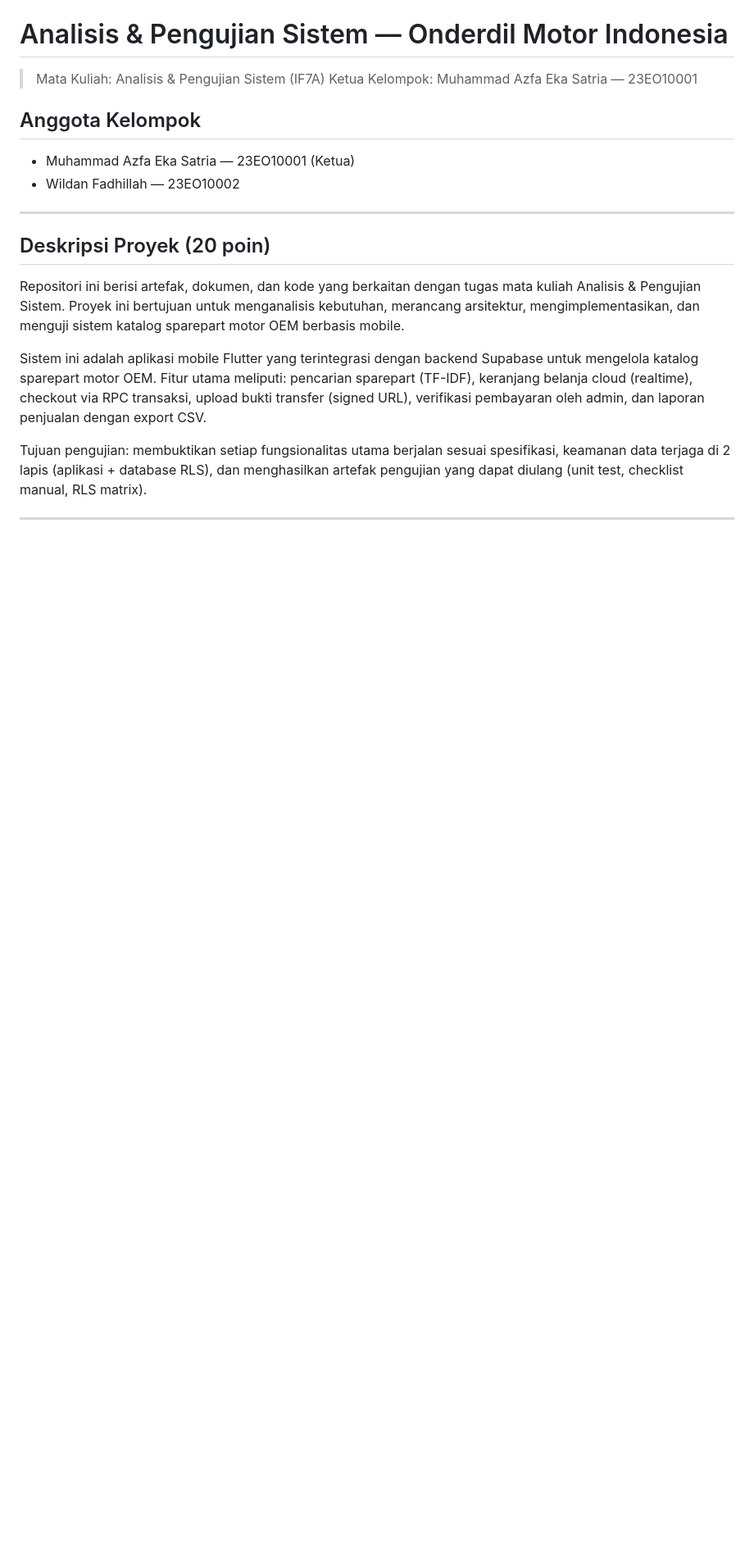
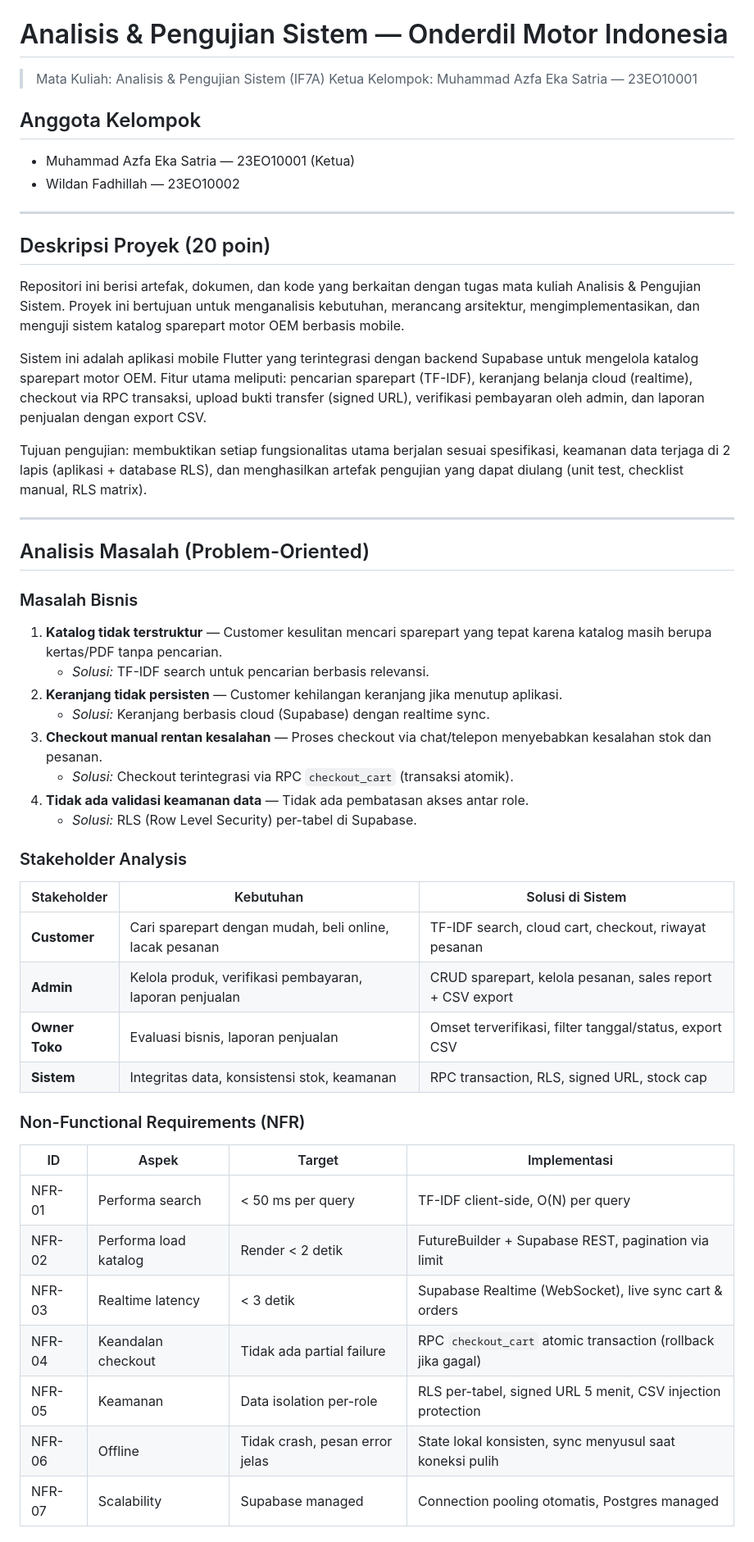
Before and after one commit to UNUGHA-Informatika-26/OnderdilMotorIndonesia, a Markdown page: README.md, the part around one of its changes. Shown at 82% size. Drawn GitHub-style; blank space fills up the shorter version.

```diff
--- a/README.md
+++ b/README.md
@@ -17,3 +17,39 @@ Repositori ini berisi artefak, dokumen, dan kode yang berkaitan dengan tugas mat
 Sistem ini adalah aplikasi mobile Flutter yang terintegrasi dengan backend Supabase untuk mengelola katalog sparepart motor OEM. Fitur utama meliputi: pencarian sparepart (TF-IDF), keranjang belanja cloud (realtime), checkout via RPC transaksi, upload bukti transfer (signed URL), verifikasi pembayaran oleh admin, dan laporan penjualan dengan export CSV.
 
 Tujuan pengujian: membuktikan setiap fungsionalitas utama berjalan sesuai spesifikasi, keamanan data terjaga di 2 lapis (aplikasi + database RLS), dan menghasilkan artefak pengujian yang dapat diulang (unit test, checklist manual, RLS matrix).
+
+---
+
+## Analisis Masalah (Problem-Oriented)
+
+### Masalah Bisnis
+1. **Katalog tidak terstruktur** — Customer kesulitan mencari sparepart yang tepat karena katalog masih berupa kertas/PDF tanpa pencarian.
+   - *Solusi:* TF-IDF search untuk pencarian berbasis relevansi.
+2. **Keranjang tidak persisten** — Customer kehilangan keranjang jika menutup aplikasi.
+   - *Solusi:* Keranjang berbasis cloud (Supabase) dengan realtime sync.
+3. **Checkout manual rentan kesalahan** — Proses checkout via chat/telepon menyebabkan kesalahan stok dan pesanan.
+   - *Solusi:* Checkout terintegrasi via RPC `checkout_cart` (transaksi atomik).
+4. **Tidak ada validasi keamanan data** — Tidak ada pembatasan akses antar role.
+   - *Solusi:* RLS (Row Level Security) per-tabel di Supabase.
+
+### Stakeholder Analysis
+
+| Stakeholder | Kebutuhan | Solusi di Sistem |
+|---|---|---|
+| **Customer** | Cari sparepart dengan mudah, beli online, lacak pesanan | TF-IDF search, cloud cart, checkout, riwayat pesanan |
+| **Admin** | Kelola produk, verifikasi pembayaran, laporan penjualan | CRUD sparepart, kelola pesanan, sales report + CSV export |
+| **Owner Toko** | Evaluasi bisnis, laporan penjualan | Omset terverifikasi, filter tanggal/status, export CSV |
+| **Sistem** | Integritas data, konsistensi stok, keamanan | RPC transaction, RLS, signed URL, stock cap |
+
+### Non-Functional Requirements (NFR)
+
+| ID | Aspek | Target | Implementasi |
+|---|---|---|---|
+| NFR-01 | Performa search | < 50 ms per query | TF-IDF client-side, O(N) per query |
+| NFR-02 | Performa load katalog | Render < 2 detik | FutureBuilder + Supabase REST, pagination via limit |
+| NFR-03 | Realtime latency | < 3 detik | Supabase Realtime (WebSocket), live sync cart & orders |
+| NFR-04 | Keandalan checkout | Tidak ada partial failure | RPC `checkout_cart` atomic transaction (rollback jika gagal) |
+| NFR-05 | Keamanan | Data isolation per-role | RLS per-tabel, signed URL 5 menit, CSV injection protection |
+| NFR-06 | Offline | Tidak crash, pesan error jelas | State lokal konsisten, sync menyusul saat koneksi pulih |
+| NFR-07 | Scalability | Supabase managed | Connection pooling otomatis, Postgres managed |
+
```
Also changed, not shown: other parts of README.md (+10 -0 lines).
